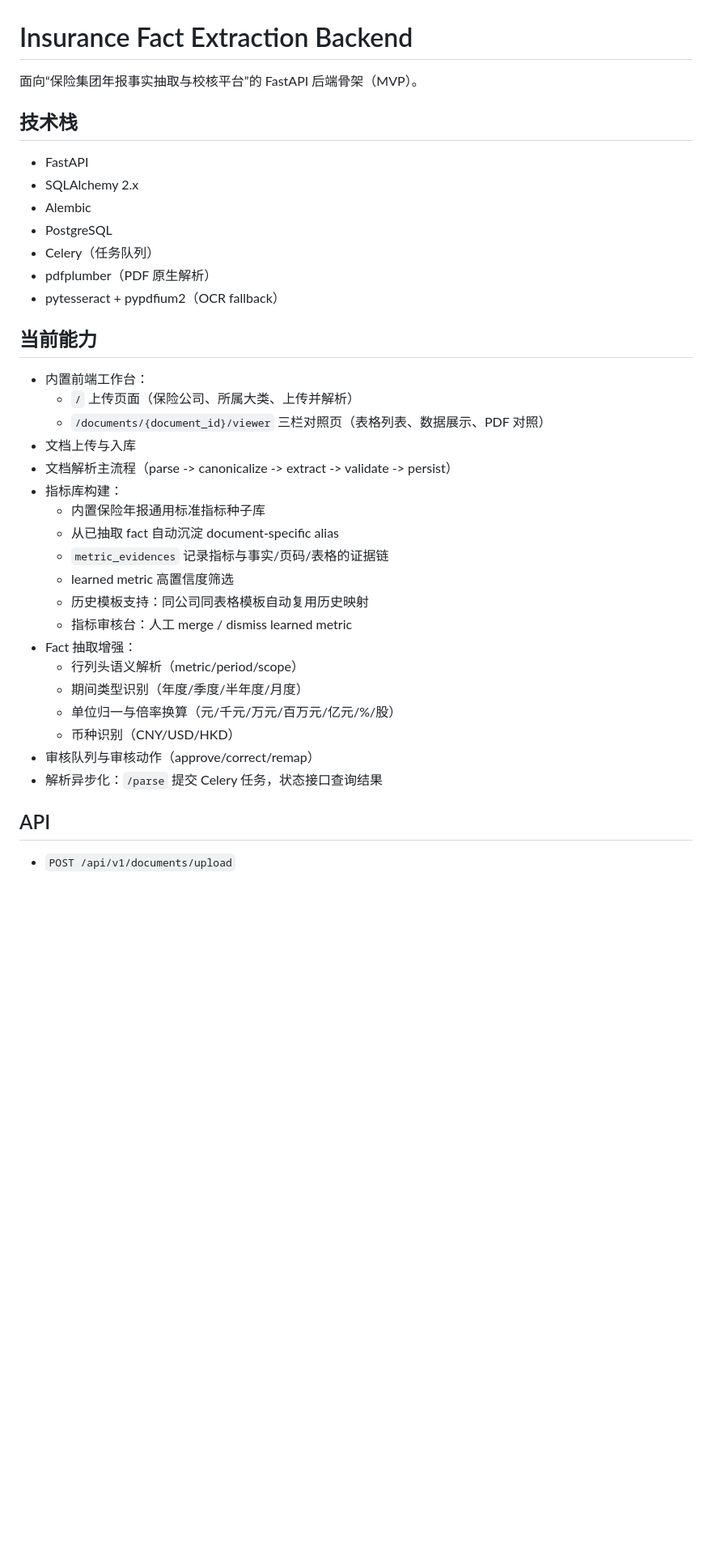
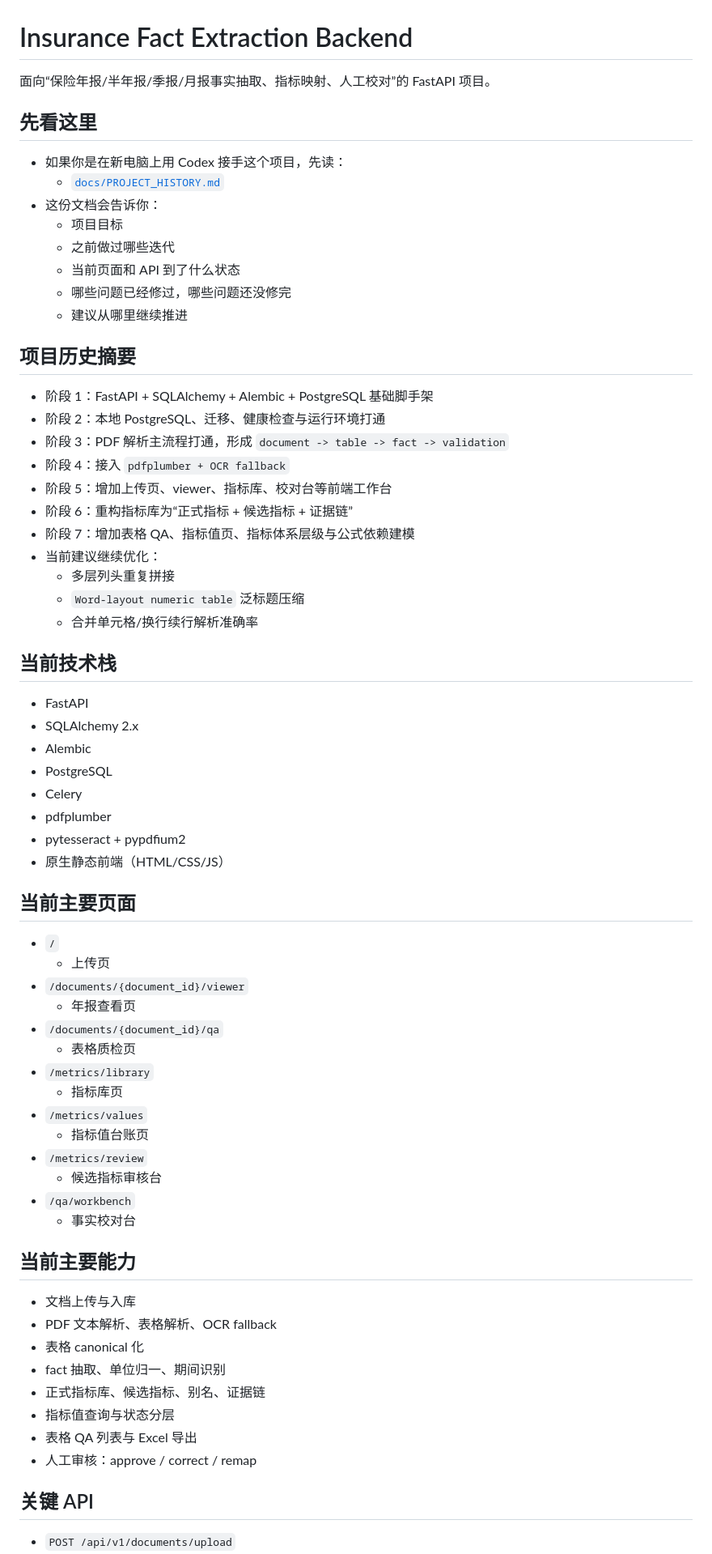
Before and after one commit to xjwwow/insurance-fact-extraction-backend, a Markdown page: README.md, the part around one of its changes. Shown at 81% size. Drawn GitHub-style; blank space fills up the shorter version.

Commit message:
Add project history and Codex handover notes

```diff
--- a/README.md
+++ b/README.md
@@ -1,36 +1,65 @@
 # Insurance Fact Extraction Backend
 
-面向“保险集团年报事实抽取与校核平台”的 FastAPI 后端骨架（MVP）。
+面向“保险年报/半年报/季报/月报事实抽取、指标映射、人工校对”的 FastAPI 项目。
 
-## 技术栈
+## 先看这里
+- 如果你是在新电脑上用 Codex 接手这个项目，先读：
+  - [`docs/PROJECT_HISTORY.md`](docs/PROJECT_HISTORY.md)
+- 这份文档会告诉你：
+  - 项目目标
+  - 之前做过哪些迭代
+  - 当前页面和 API 到了什么状态
+  - 哪些问题已经修过，哪些问题还没修完
+  - 建议从哪里继续推进
+
+## 项目历史摘要
+- 阶段 1：FastAPI + SQLAlchemy + Alembic + PostgreSQL 基础脚手架
+- 阶段 2：本地 PostgreSQL、迁移、健康检查与运行环境打通
+- 阶段 3：PDF 解析主流程打通，形成 `document -> table -> fact -> validation`
+- 阶段 4：接入 `pdfplumber + OCR fallback`
+- 阶段 5：增加上传页、viewer、指标库、校对台等前端工作台
+- 阶段 6：重构指标库为“正式指标 + 候选指标 + 证据链”
+- 阶段 7：增加表格 QA、指标值页、指标体系层级与公式依赖建模
+- 当前建议继续优化：
+  - 多层列头重复拼接
+  - `Word-layout numeric table` 泛标题压缩
+  - 合并单元格/换行续行解析准确率
+
+## 当前技术栈
 - FastAPI
 - SQLAlchemy 2.x
 - Alembic
 - PostgreSQL
-- Celery（任务队列）
-- pdfplumber（PDF 原生解析）
-- pytesseract + pypdfium2（OCR fallback）
+- Celery
+- pdfplumber
+- pytesseract + pypdfium2
+- 原生静态前端（HTML/CSS/JS）
 
-## 当前能力
-- 内置前端工作台：
-  - `/` 上传页面（保险公司、所属大类、上传并解析）
-  - `/documents/{document_id}/viewer` 三栏对照页（表格列表、数据展示、PDF 对照）
+## 当前主要页面
+- `/`
+  - 上传页
+- `/documents/{document_id}/viewer`
+  - 年报查看页
+- `/documents/{document_id}/qa`
+  - 表格质检页
+- `/metrics/library`
+  - 指标库页
+- `/metrics/values`
+  - 指标值台账页
+- `/metrics/review`
+  - 候选指标审核台
+- `/qa/workbench`
+  - 事实校对台
+
+## 当前主要能力
 - 文档上传与入库
-- 文档解析主流程（parse -> canonicalize -> extract -> validate -> persist）
-- 指标库构建：
-  - 内置保险年报通用标准指标种子库
-  - 从已抽取 fact 自动沉淀 document-specific alias
-  - `metric_evidences` 记录指标与事实/页码/表格的证据链
-  - learned metric 高置信度筛选
-  - 历史模板支持：同公司同表格模板自动复用历史映射
-  - 指标审核台：人工 merge / dismiss learned metric
-- Fact 抽取增强：
-  - 行列头语义解析（metric/period/scope）
-  - 期间类型识别（年度/季度/半年度/月度）
-  - 单位归一与倍率换算（元/千元/万元/百万元/亿元/%/股）
-  - 币种识别（CNY/USD/HKD）
-- 审核队列与审核动作（approve/correct/remap）
-- 解析异步化：`/parse` 提交 Celery 任务，状态接口查询结果
+- PDF 文本解析、表格解析、OCR fallback
+- 表格 canonical 化
+- fact 抽取、单位归一、期间识别
+- 正式指标库、候选指标、别名、证据链
+- 指标值查询与状态分层
+- 表格 QA 列表与 Excel 导出
+- 人工审核：approve / correct / remap
 
-## API
+## 关键 API
 - `POST /api/v1/documents/upload`
```
Also changed, not shown: other parts of README.md (+53 -69 lines), docs/PROJECT_HISTORY.md (added, +362 -0 lines).
